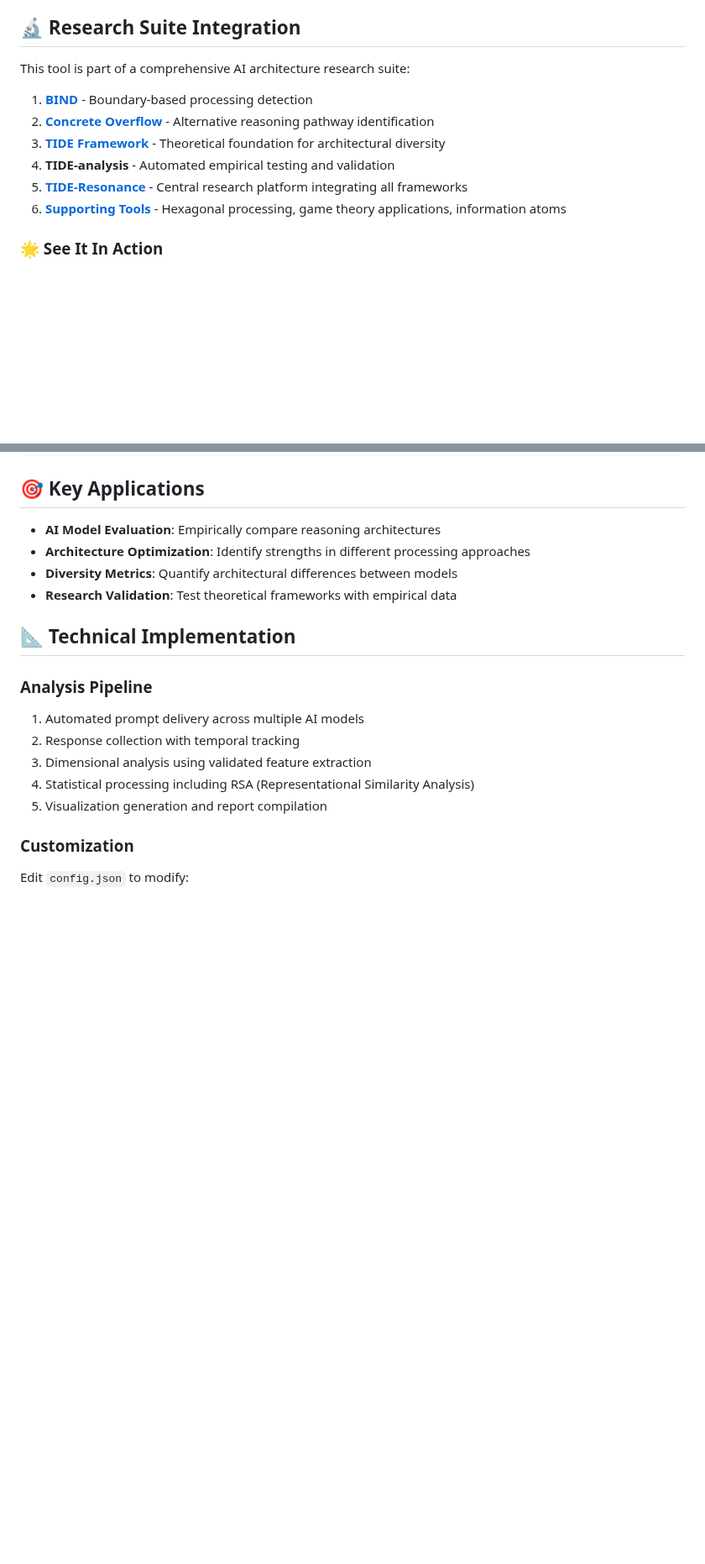
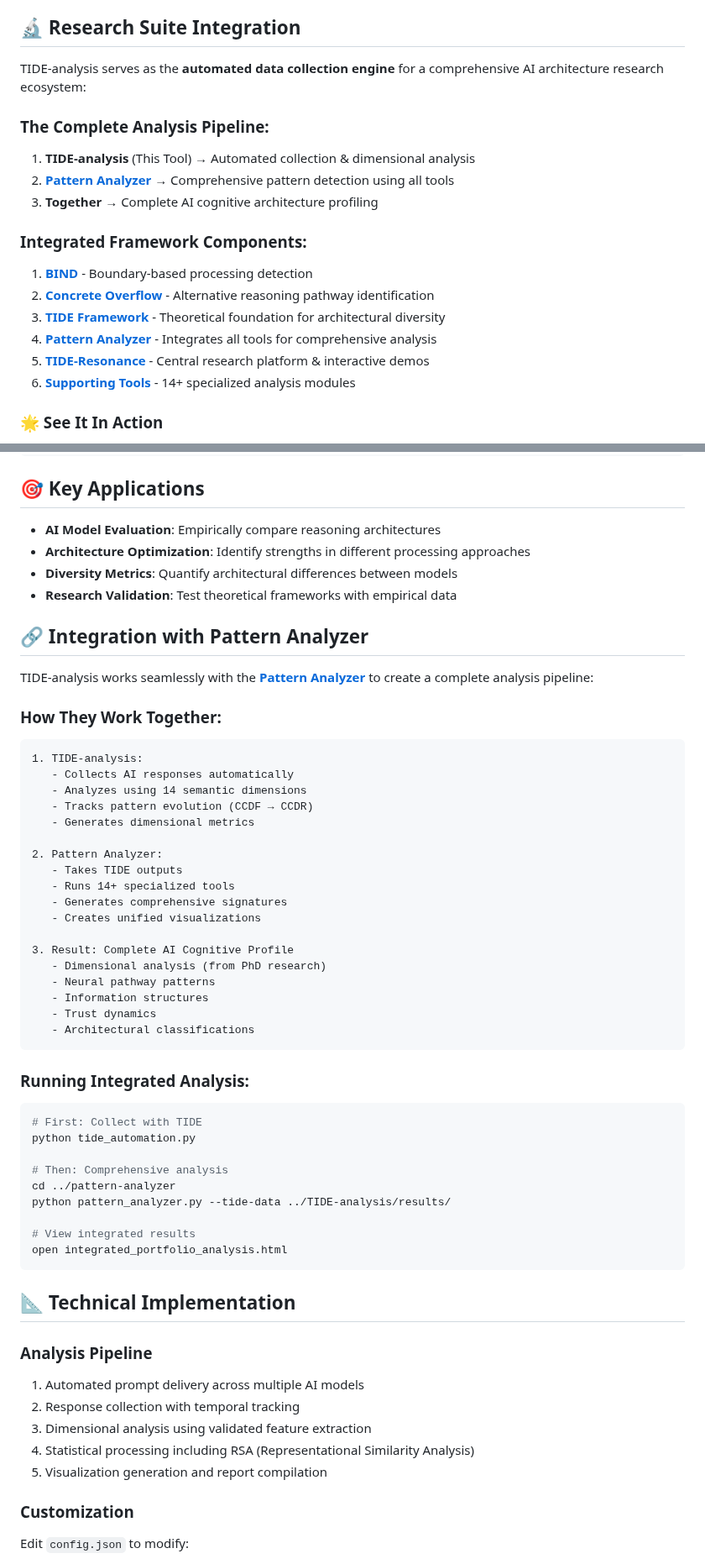
Before and after one commit to HillaryDanan/TIDE-analysis, a Markdown page: README.md, 2 parts joined by grey strips. Shown at 84% size. GitHub-like rendering; blank space fills up the shorter version.

````diff
--- a/README.md
+++ b/README.md
@@ -49,14 +58,20 @@ python tide_automation.py
 
 ## 🔬 Research Suite Integration
 
-This tool is part of a comprehensive AI architecture research suite:
+TIDE-analysis serves as the **automated data collection engine** for a comprehensive AI architecture research ecosystem:
 
+### The Complete Analysis Pipeline:
+1. **TIDE-analysis** (This Tool) → Automated collection & dimensional analysis
+2. **[Pattern Analyzer](https://github.com/HillaryDanan/pattern-analyzer)** → Comprehensive pattern detection using all tools
+3. **Together** → Complete AI cognitive architecture profiling
+
+### Integrated Framework Components:
 1. **[BIND](https://github.com/HillaryDanan/BIND)** - Boundary-based processing detection
 2. **[Concrete Overflow](https://github.com/HillaryDanan/concrete-overflow-detector)** - Alternative reasoning pathway identification
 3. **[TIDE Framework](https://github.com/HillaryDanan/TIDE)** - Theoretical foundation for architectural diversity
-4. **TIDE-analysis** - Automated empirical testing and validation
-5. **[TIDE-Resonance](https://github.com/HillaryDanan/TIDE-resonance)** - Central research platform integrating all frameworks
-6. **[Supporting Tools](https://github.com/HillaryDanan)** - Hexagonal processing, game theory applications, information atoms
+4. **[Pattern Analyzer](https://github.com/HillaryDanan/pattern-analyzer)** - Integrates all tools for comprehensive analysis
+5. **[TIDE-Resonance](https://github.com/HillaryDanan/TIDE-resonance)** - Central research platform & interactive demos
+6. **[Supporting Tools](https://github.com/HillaryDanan)** - 14+ specialized analysis modules
 
 ### 🌟 See It In Action
 - **[Live Research Platform](https://hillarydanan.github.io/TIDE-resonance/)** - Explore all integrated tools
@@ -93,6 +108,45 @@ TIDE-automation/
 - **Diversity Metrics**: Quantify architectural differences between models
 - **Research Validation**: Test theoretical frameworks with empirical data
 
+## 🔗 Integration with Pattern Analyzer
+
+TIDE-analysis works seamlessly with the **[Pattern Analyzer](https://github.com/HillaryDanan/pattern-analyzer)** to create a complete analysis pipeline:
+
+### How They Work Together:
+```
+1. TIDE-analysis:
+   - Collects AI responses automatically
+   - Analyzes using 14 semantic dimensions
+   - Tracks pattern evolution (CCDF → CCDR)
+   - Generates dimensional metrics
+
+2. Pattern Analyzer:
+   - Takes TIDE outputs
+   - Runs 14+ specialized tools
+   - Generates comprehensive signatures
+   - Creates unified visualizations
+
+3. Result: Complete AI Cognitive Profile
+   - Dimensional analysis (from PhD research)
+   - Neural pathway patterns
+   - Information structures
+   - Trust dynamics
+   - Architectural classifications
+```
+
+### Running Integrated Analysis:
+```bash
+# First: Collect with TIDE
+python tide_automation.py
+
+# Then: Comprehensive analysis
+cd ../pattern-analyzer
+python pattern_analyzer.py --tide-data ../TIDE-analysis/results/
+
+# View integrated results
+open integrated_portfolio_analysis.html
+```
+
 ## 📐 Technical Implementation
 
 ### Analysis Pipeline
````
Also changed, not shown: other parts of README.md (+16 -5 lines).
